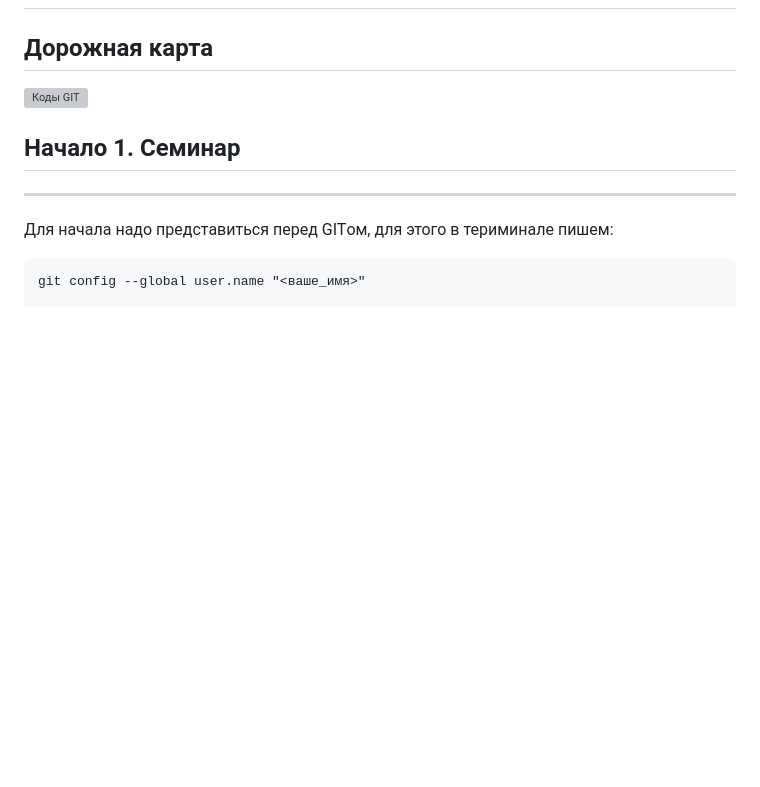
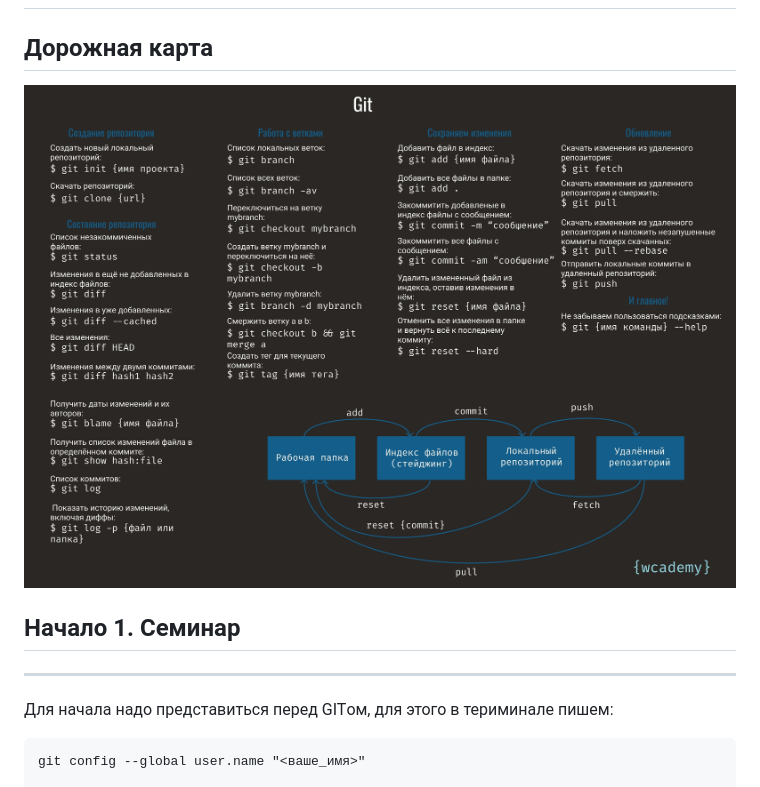
Before and after one commit to Ignasiya/hellogit, a Markdown page: Git_instruction.md, the part around the change. Drawn GitHub-style; blank space fills up the shorter version; grey boxes are pictures that could not be loaded.

```diff
--- a/Git_instruction.md
+++ b/Git_instruction.md
@@ -3,7 +3,7 @@
 
 ## Дорожная карта
 
-![Коды GIT](/hellogit/GITcode.jpg)
+![Коды GIT](https://github.com/Ignasiya/hellogit/blob/main/HelloGit/GITcode.jpg)
 
 ## Начало 1. Семинар
 --------------------
```
